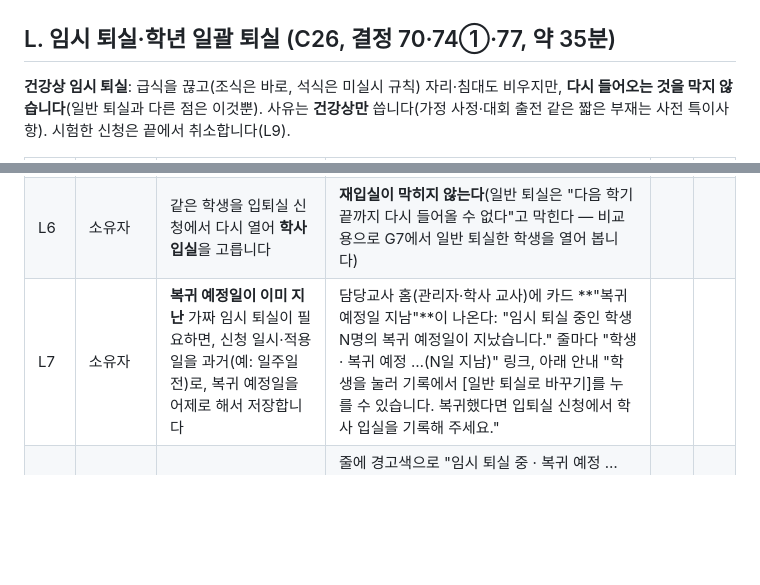
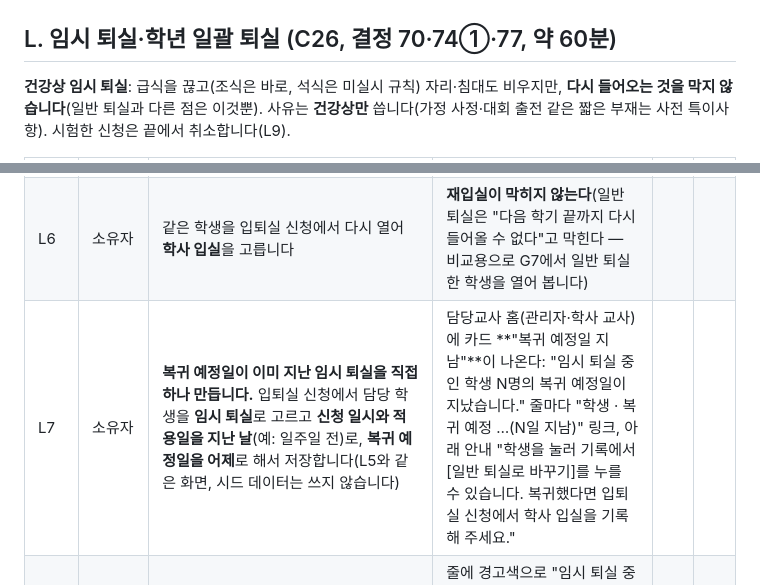
Before and after one commit to yurowa-gif/shinhan1haksa, a Markdown page: docs/design/stage4-teacher-checks.md, 2 parts joined by grey strips. Rendered like a GitHub page; blank space fills up the shorter version.

```diff
--- a/docs/design/stage4-teacher-checks.md
+++ b/docs/design/stage4-teacher-checks.md
@@ -291,7 +291,7 @@
 | --- | --- | --- |
 | ![저장 확인](stage4-photos/program-confirm.png) | ![빼기 확인](stage4-photos/program-remove.png) | ![프로그램 취소 확인](stage4-photos/program-cancel.png) |
 
-## L. 임시 퇴실·학년 일괄 퇴실 (C26, 결정 70·74①·77, 약 35분)
+## L. 임시 퇴실·학년 일괄 퇴실 (C26, 결정 70·74①·77, 약 60분)
 
 **건강상 임시 퇴실**: 급식을 끊고(조식은 바로, 석식은 미실시 규칙) 자리·침대도 비우지만, **다시 들어오는 것을 막지 않습니다**(일반 퇴실과 다른 점은 이것뿐). 사유는 **건강상만** 씁니다(가정 사정·대회 출전 같은 짧은 부재는 사전 특이사항). 시험한 신청은 끝에서 취소합니다(L9).
 
@@ -303,7 +303,7 @@
 | L4 | 시험1 | 사유 칸에 **"임시 퇴실"** 두 글자만 적고 저장해 봅니다(예약어) | **"'임시 퇴실' 글자는 임시 퇴실 유형에서만 쓰입니다. 다른 사유를 적어 주세요."**로 막힌다 | | |
 | L5 | 시험1 | 복귀 예정일을 **며칠 뒤**로, 사유 "가짜: 독감 입원", 석식 **중단**으로 저장합니다(확인창에서 저장) | 확인창 줄에 **"복귀 예정일 N월 N일(요일) · 건강상 임시 퇴실은 재입실을 막지 않습니다"**가 있다. 저장 뒤 학생 기록 줄에 **"임시 퇴실 중 · 복귀 예정 …"**이 보이고, 자리가 공석이 되며 조식이 적용일부터 중단된다 | | |
 | L6 | 소유자 | 같은 학생을 입퇴실 신청에서 다시 열어 **학사 입실**을 고릅니다 | **재입실이 막히지 않는다**(일반 퇴실은 "다음 학기 끝까지 다시 들어올 수 없다"고 막힌다 — 비교용으로 G7에서 일반 퇴실한 학생을 열어 봅니다) | | |
-| L7 | 소유자 | **복귀 예정일이 이미 지난** 가짜 임시 퇴실이 필요하면, 신청 일시·적용일을 과거(예: 일주일 전)로, 복귀 예정일을 어제로 해서 저장합니다 | 담당교사 홈(관리자·학사 교사)에 카드 **"복귀 예정일 지남"**이 나온다: "임시 퇴실 중인 학생 N명의 복귀 예정일이 지났습니다." 줄마다 "학생 · 복귀 예정 …(N일 지남)" 링크, 아래 안내 "학생을 눌러 기록에서 [일반 퇴실로 바꾸기]를 누를 수 있습니다. 복귀했다면 입퇴실 신청에서 학사 입실을 기록해 주세요." | | |
+| L7 | 소유자 | **복귀 예정일이 이미 지난 임시 퇴실을 직접 하나 만듭니다.** 입퇴실 신청에서 담당 학생을 **임시 퇴실**로 고르고 **신청 일시와 적용일을 지난 날**(예: 일주일 전)로, **복귀 예정일을 어제**로 해서 저장합니다(L5와 같은 화면, 시드 데이터는 쓰지 않습니다) | 담당교사 홈(관리자·학사 교사)에 카드 **"복귀 예정일 지남"**이 나온다: "임시 퇴실 중인 학생 N명의 복귀 예정일이 지났습니다." 줄마다 "학생 · 복귀 예정 …(N일 지남)" 링크, 아래 안내 "학생을 눌러 기록에서 [일반 퇴실로 바꾸기]를 누를 수 있습니다. 복귀했다면 입퇴실 신청에서 학사 입실을 기록해 주세요." | | |
 | L8 | 시험1 | 카드의 학생을 눌러 기록으로 가서 줄의 **[일반 퇴실로 바꾸기]**를 누릅니다 | 줄에 경고색으로 "임시 퇴실 중 · 복귀 예정 … (예정일이 지났습니다)". 확인 시트 "일반 퇴실로 바꿉니다": **"재입실 제한은 처음 임시 퇴실한 날(…)부터 셉니다. …까지 다시 들어올 수 없습니다."**, "급식·자리는 임시 퇴실 때와 같이 이미 정리되어 있어 그대로입니다.", "기록은 지우지 않고 임시 퇴실 신청서를 취소 처리합니다." | | |
 | L9 | 시험1 | 시트에서 [일반 퇴실로 바꾸기]로 확정합니다 | 알림 "일반 퇴실로 바꿨습니다." 줄이 일반 퇴실로 바뀌고 **재입실이 막힌다**(L6처럼 학사 입실을 시도하면 막힘). `입퇴실` 기록은 지워지지 않고 옛 임시 퇴실 신청서가 **취소**로 남는다 | | |
 | L10 | 소유자 | **임시 퇴실 중인 학생이 2OUT 퇴실 대상**이 되게 합니다(OUT 2건 기록 후 면담까지) → OUT 화면 **[2OUT]** 탭 | 그 학생 카드에 **"임시 퇴실 중이라 복귀 뒤에 확정합니다(복귀 예정 …)."**가 보이고 **[퇴실 확정]이 막혀 있다**. 복귀 뒤(학사 입실 기록) 확정할 수 있다 | | |
```
Also changed, not shown: other parts of docs/design/stage4-teacher-checks.md (+18 -5 lines), docs/design/screens.md (+3 -0 lines), docs/design/stage4-photos/batch-confirm.png (added), docs/design/stage4-photos/batch-new.png (added), docs/design/stage4-photos/batch-undo.png (added), 2 other files.
